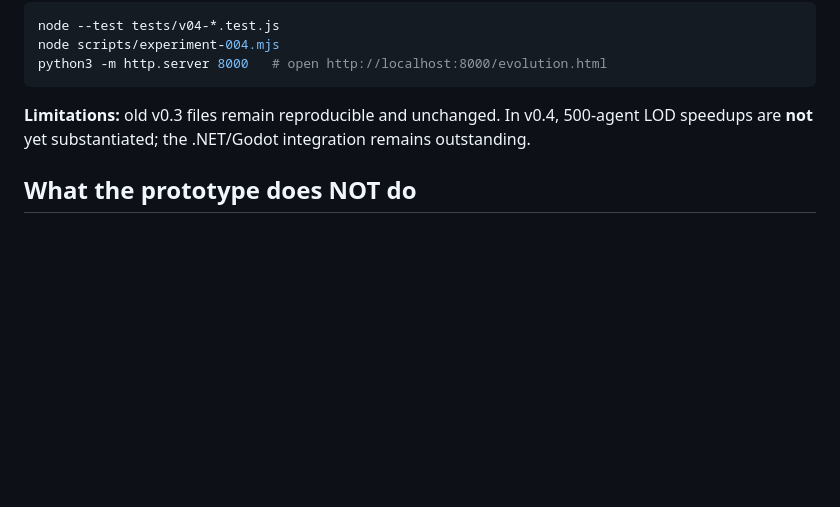
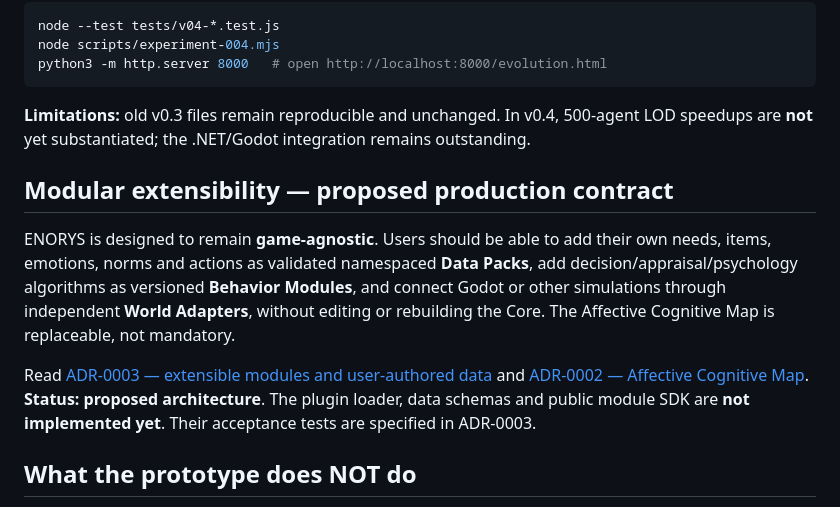
Before and after one commit to Pivtorak-a/ENORYS, a Markdown page: README.md, the part around the change. Rendered like a GitHub page; blank space fills up the shorter version.

```diff
--- a/README.md
+++ b/README.md
@@ -46,6 +46,12 @@ python3 -m http.server 8000   # open http://localhost:8000/evolution.html
 
 **Limitations:** old v0.3 files remain reproducible and unchanged. In v0.4, 500-agent LOD speedups are **not** yet substantiated; the .NET/Godot integration remains outstanding.
 
+## Modular extensibility — proposed production contract
+
+ENORYS is designed to remain **game-agnostic**. Users should be able to add their own needs, items, emotions, norms and actions as validated namespaced **Data Packs**, add decision/appraisal/psychology algorithms as versioned **Behavior Modules**, and connect Godot or other simulations through independent **World Adapters**, without editing or rebuilding the Core. The Affective Cognitive Map is replaceable, not mandatory.
+
+Read [ADR-0003 — extensible modules and user-authored data](docs/ADR-0003-EXTENSIBLE-MODULES.md) and [ADR-0002 — Affective Cognitive Map](docs/ADR-0002-AFFECTIVE-COGNITIVE-MAP.md). **Status: proposed architecture**. The plugin loader, data schemas and public module SDK are **not implemented yet**. Their acceptance tests are specified in ADR-0003.
+
 ## What the prototype does NOT do
 
 No natural language generation, LLM integration, lying, planner, persistence, learning, Godot adapter, validated emotions, or high-fidelity cognition. Rules and trait weights are **toy experimental defaults**, not psychologically calibrated. An audit log is available to the UI but never passed into an agent's decision function.
```
Also changed, not shown: docs/ADR-0002-AFFECTIVE-COGNITIVE-MAP.md (+3 -0 lines), docs/ADR-0003-EXTENSIBLE-MODULES.md (added, +208 -0 lines).
